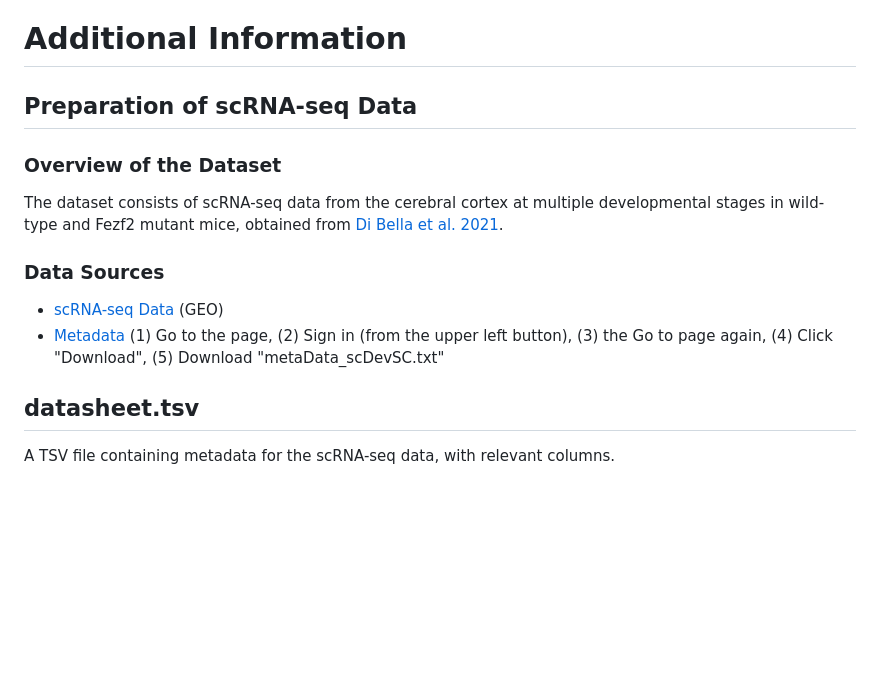
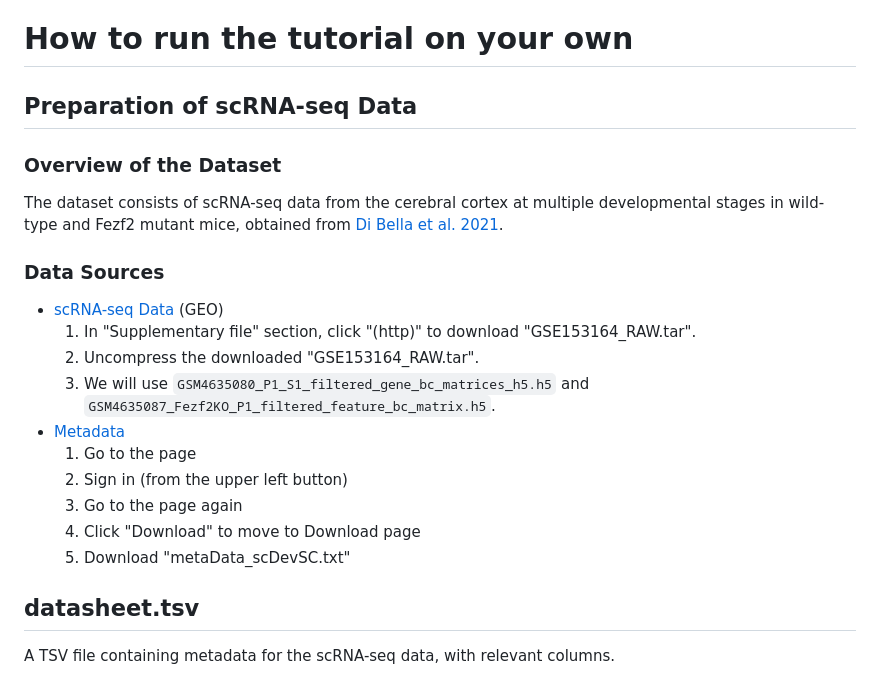
Before and after one commit to bioinfo-tsukuba/nsr_acc_issue, a Markdown page: README.md, the part around the change. GitHub-like rendering; blank space fills up the shorter version.

```diff
--- a/README.md
+++ b/README.md
@@ -22,14 +22,22 @@ The analysis consists of the following five steps, each linked to a specific cod
 - [05_comparative_analysis](https://bioinfo-tsukuba.github.io/nsr_acc_issue/05_comparative_analysis.html)
   - Perform a comparative analysis between wild-type and Fezf2 mutants to identify genes that are specifically highly expressed in each condition.
 
-# Additional Information
+# How to run the tutorial on your own
 ## Preparation of scRNA-seq Data
 ### Overview of the Dataset
 The dataset consists of scRNA-seq data from the cerebral cortex at multiple developmental stages in wild-type and Fezf2 mutant mice, obtained from [Di Bella et al. 2021](https://www.nature.com/articles/s41586-021-03670-5).
 
 ### Data Sources
 - [scRNA-seq Data](https://www.ncbi.nlm.nih.gov/geo/query/acc.cgi?acc=GSE153164) (GEO)
-- [Metadata](https://singlecell.broadinstitute.org/single_cell/study/SCP1290/molecular-logic-of-cellular-diversification-in-the-mammalian-cerebral-cortex) (1) Go to the page, (2) Sign in (from the upper left button), (3) the Go to page again, (4) Click "Download", (5) Download "metaData_scDevSC.txt"
+  1. In "Supplementary file" section, click "(http)" to download "GSE153164_RAW.tar".
+  2. Uncompress the downloaded "GSE153164_RAW.tar".
+  3. We will use `GSM4635080_P1_S1_filtered_gene_bc_matrices_h5.h5` and `GSM4635087_Fezf2KO_P1_filtered_feature_bc_matrix.h5`.
+- [Metadata](https://singlecell.broadinstitute.org/single_cell/study/SCP1290/molecular-logic-of-cellular-diversification-in-the-mammalian-cerebral-cortex)
+  1. Go to the page
+  2. Sign in (from the upper left button)
+  3. Go to the page again
+  4. Click "Download" to move to Download page
+  5. Download "metaData_scDevSC.txt"
 
 ## datasheet.tsv
 A TSV file containing metadata for the scRNA-seq data, with relevant columns.
```
